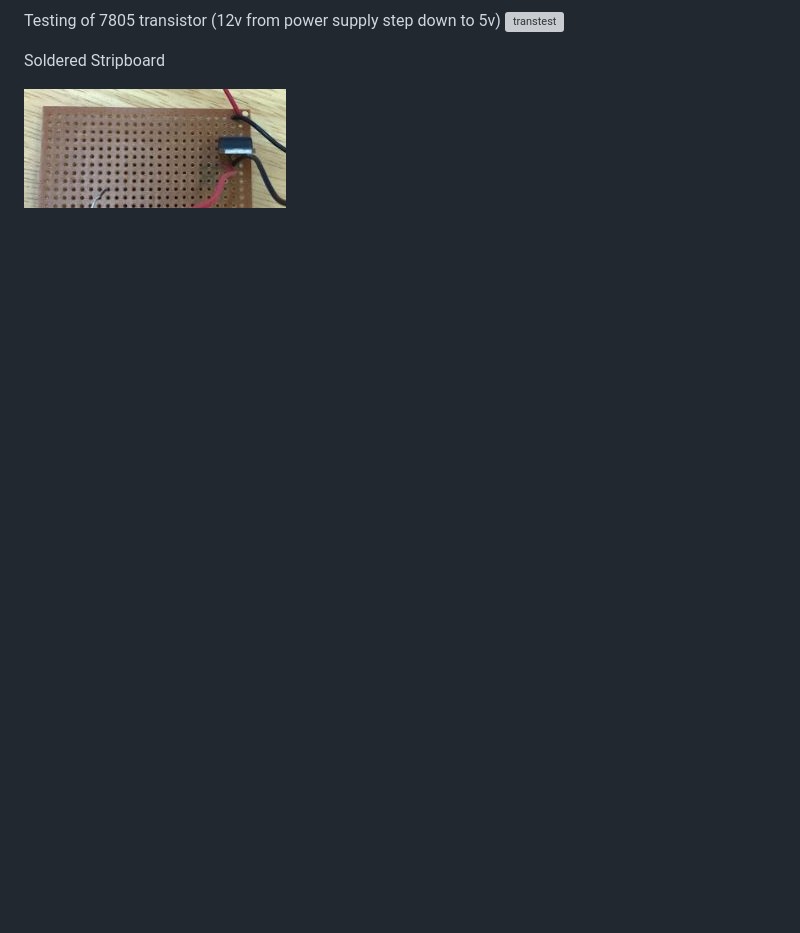
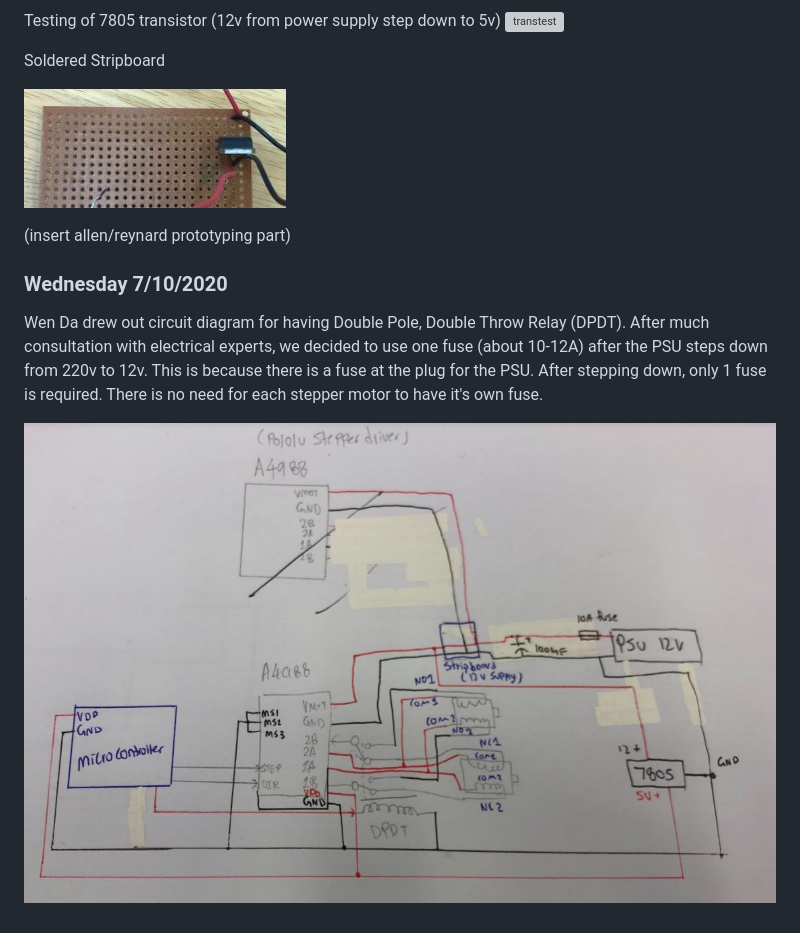
Before and after one commit to wendahere/GoGetter, a Markdown page: Journal.md, the part around the change. Drawn GitHub-style; pictures changed too: Images/WithDPDT.JPG; blank space fills up the shorter version; grey boxes are pictures that could not be loaded.

Commit message:
change image

```diff
--- a/Journal.md
+++ b/Journal.md
@@ -934,3 +934,12 @@ Testing of 7805 transistor (12v from power supply step down to 5v)
 Soldered Stripboard
 
 ![](https://raw.githubusercontent.com/wendahere/GoGetter/master/Images/stripboard.JPG)
+
+(insert allen/reynard prototyping part)
+
+
+### Wednesday 7/10/2020
+
+Wen Da drew out circuit diagram for having Double Pole, Double Throw Relay (DPDT). After much consultation with electrical experts, we decided to use one fuse (about 10-12A) after the PSU steps down from 220v to 12v. This is because there is a fuse at the plug for the PSU. After stepping down, only 1 fuse is required. There is no need for each stepper motor to have it's own fuse.
+
+![DPDT](https://raw.githubusercontent.com/wendahere/GoGetter/master/Images/WithDPDT.JPG)
```
